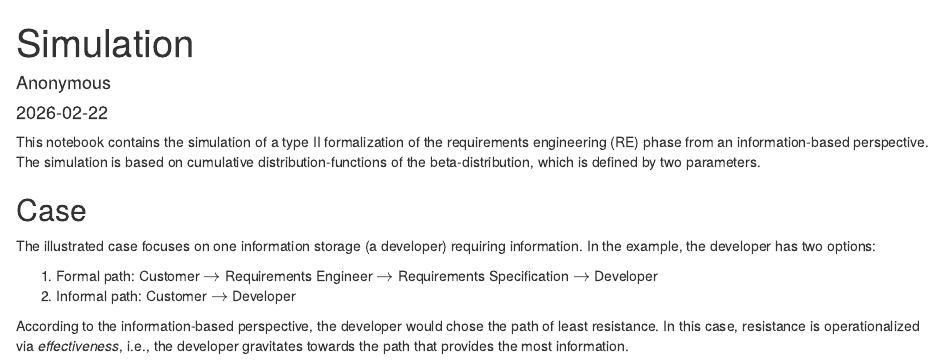
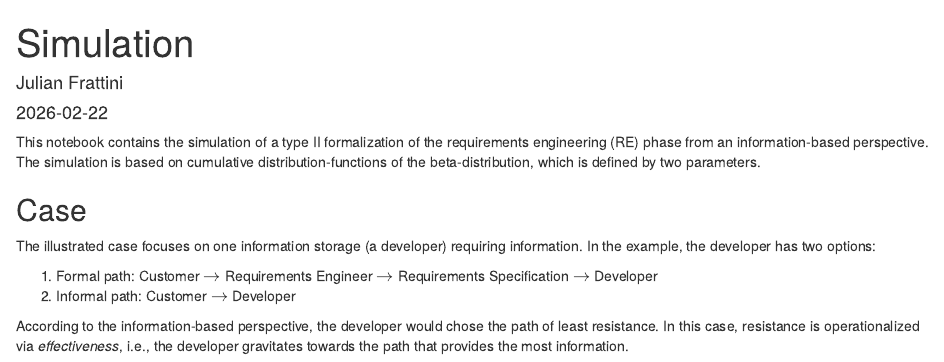
Before and after one commit to JulianFrattini/study-req, an R Markdown document (src/simulation-beta.Rmd): the page in a window 1100 px wide, from its top. The pictures show the output file src/simulation-beta.html that the author committed with the source, opened offline.

```diff
--- a/src/simulation-beta.Rmd
+++ b/src/simulation-beta.Rmd
@@ -1,6 +1,6 @@
 ---
 title: "Simulation"
-author: "Anonymous"
+author: "Julian Frattini"
 date: "2026-02-22"
 output: html_document
 ---
```
Also changed, not shown: README.md, src/simulation-beta.html, 1 other file.
